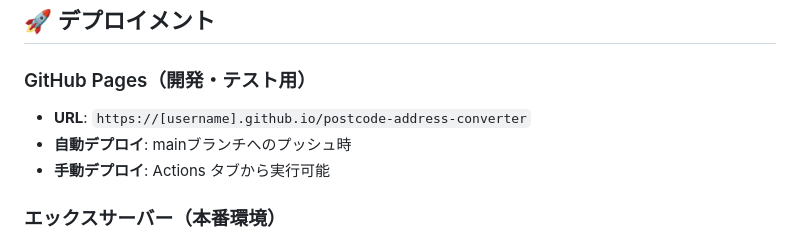
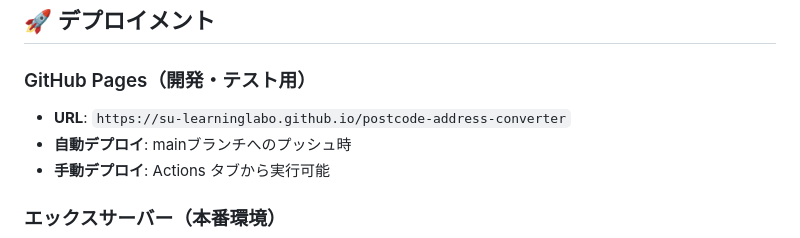
Before and after one commit to su-learning-labo/postcode-address-converter, a Markdown page: README.md, the part around the change. Drawn GitHub-style.

Commit message:
README.mdのデプロイメントセクションにおいて、GitHub PagesのURLを具体的なものに変更。

```diff
--- a/README.md
+++ b/README.md
@@ -158,7 +158,7 @@ npm run dev
 ## 🚀 デプロイメント
 
 ### GitHub Pages（開発・テスト用）
-- **URL**: `https://[username].github.io/postcode-address-converter`
+- **URL**: `https://su-learninglabo.github.io/postcode-address-converter`
 - **自動デプロイ**: mainブランチへのプッシュ時
 - **手動デプロイ**: Actions タブから実行可能
 
```
